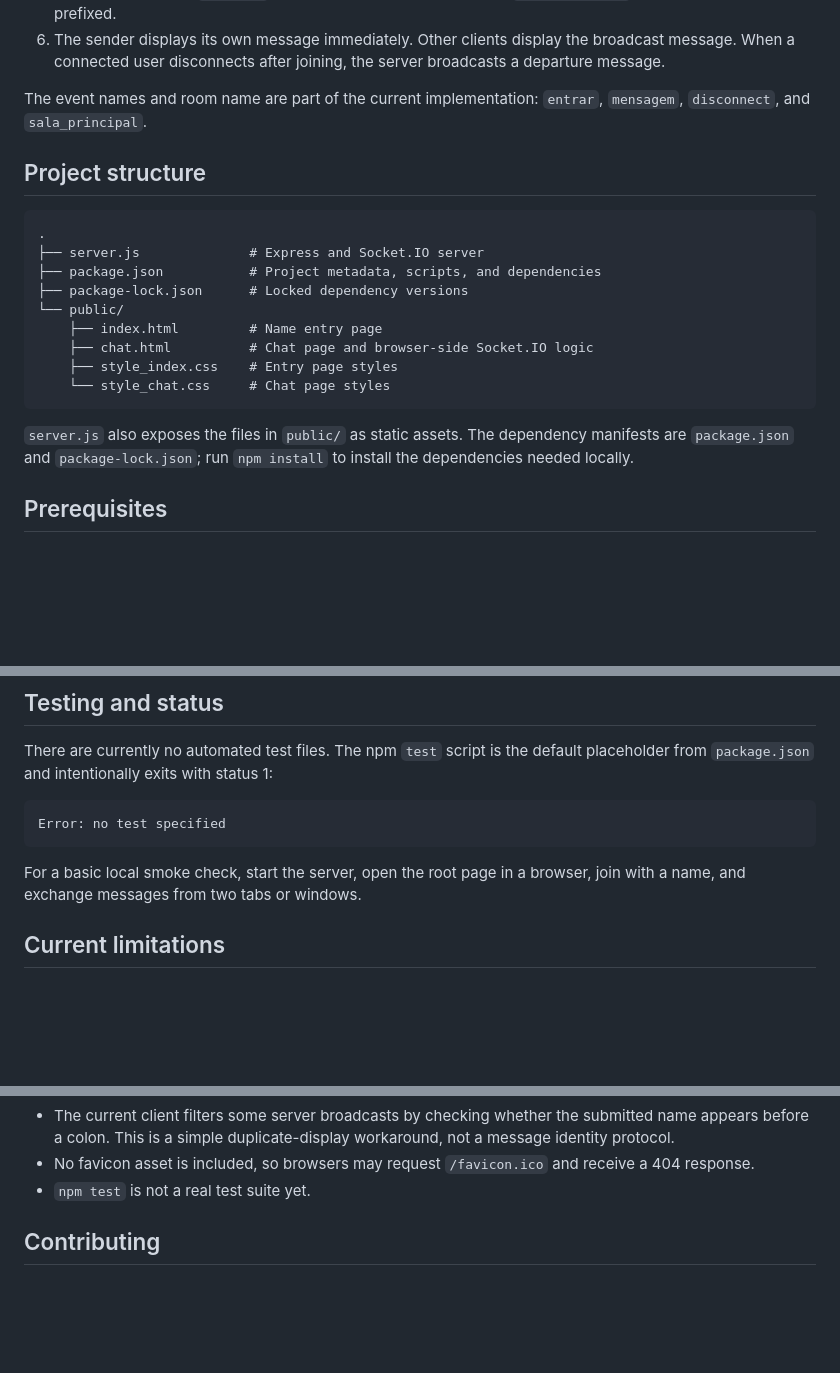
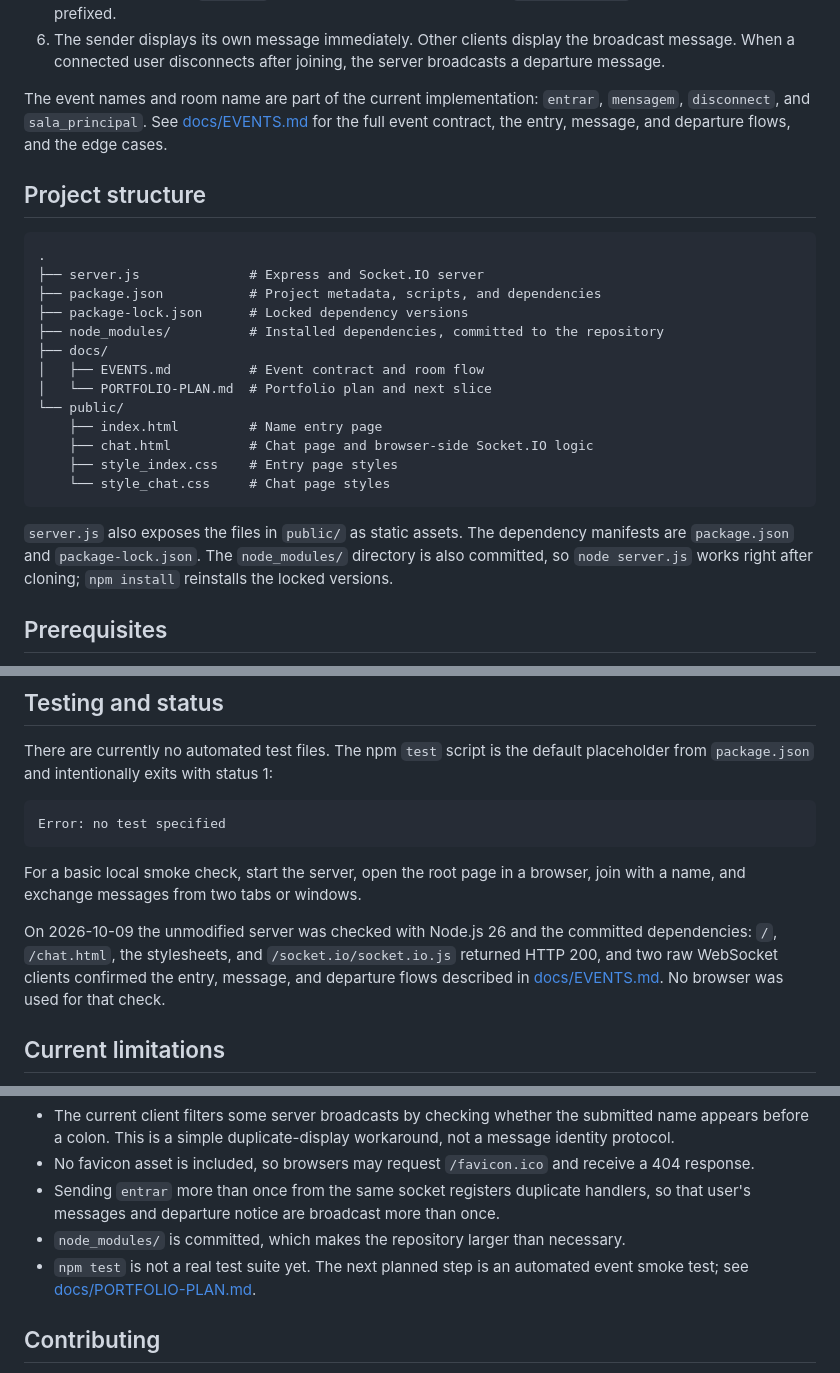
Before and after one commit to xfelipealves/trabalho_socketio, a Markdown page: README.md, 3 parts joined by grey strips. Drawn GitHub-style; blank space fills up the shorter version.

````diff
--- a/README.md
+++ b/README.md
@@ -23,7 +28,9 @@ single shared room.
    server broadcasts a departure message.
 
 The event names and room name are part of the current implementation:
-`entrar`, `mensagem`, `disconnect`, and `sala_principal`.
+`entrar`, `mensagem`, `disconnect`, and `sala_principal`. See
+[docs/EVENTS.md](docs/EVENTS.md) for the full event contract, the entry,
+message, and departure flows, and the edge cases.
 
 ## Project structure
 
@@ -32,6 +39,10 @@ The event names and room name are part of the current implementation:
 ├── server.js              # Express and Socket.IO server
 ├── package.json           # Project metadata, scripts, and dependencies
 ├── package-lock.json      # Locked dependency versions
+├── node_modules/          # Installed dependencies, committed to the repository
+├── docs/
+│   ├── EVENTS.md          # Event contract and room flow
+│   └── PORTFOLIO-PLAN.md  # Portfolio plan and next slice
 └── public/
     ├── index.html         # Name entry page
     ├── chat.html          # Chat page and browser-side Socket.IO logic
@@ -40,8 +51,9 @@ The event names and room name are part of the current implementation:
 ```
 
 `server.js` also exposes the files in `public/` as static assets. The
-dependency manifests are `package.json` and `package-lock.json`; run
-`npm install` to install the dependencies needed locally.
+dependency manifests are `package.json` and `package-lock.json`. The
+`node_modules/` directory is also committed, so `node server.js` works right
+after cloning; `npm install` reinstalls the locked versions.
 
 ## Prerequisites
 
@@ -96,6 +108,12 @@ Error: no test specified
 For a basic local smoke check, start the server, open the root page in a
 browser, join with a name, and exchange messages from two tabs or windows.
 
+On 2026-10-09 the unmodified server was checked with Node.js 26 and the
+committed dependencies: `/`, `/chat.html`, the stylesheets, and
+`/socket.io/socket.io.js` returned HTTP 200, and two raw WebSocket clients
+confirmed the entry, message, and departure flows described in
+[docs/EVENTS.md](docs/EVENTS.md). No browser was used for that check.
+
 ## Current limitations
 
 - All users join the same in-memory room, `sala_principal`; there are no
@@ -114,7 +132,13 @@ browser, join with a name, and exchange messages from two tabs or windows.
   workaround, not a message identity protocol.
 - No favicon asset is included, so browsers may request `/favicon.ico` and
   receive a 404 response.
-- `npm test` is not a real test suite yet.
+- Sending `entrar` more than once from the same socket registers duplicate
+  handlers, so that user's messages and departure notice are broadcast more
+  than once.
+- `node_modules/` is committed, which makes the repository larger than
+  necessary.
+- `npm test` is not a real test suite yet. The next planned step is an
+  automated event smoke test; see [docs/PORTFOLIO-PLAN.md](docs/PORTFOLIO-PLAN.md).
 
 ## Contributing
 
````
Also changed, not shown: other parts of README.md (+5 -0 lines), docs/EVENTS.md (added, +87 -0 lines).
